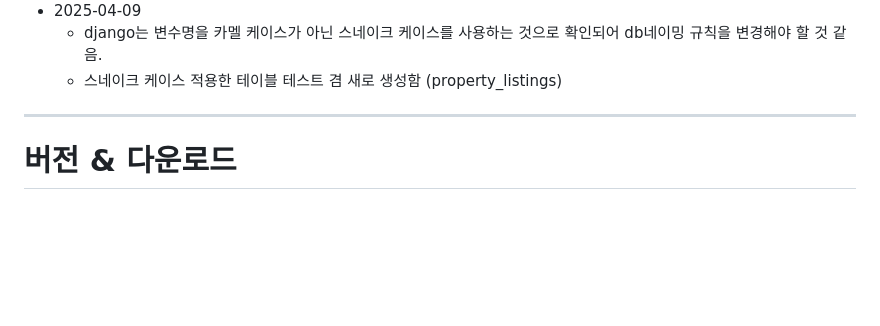
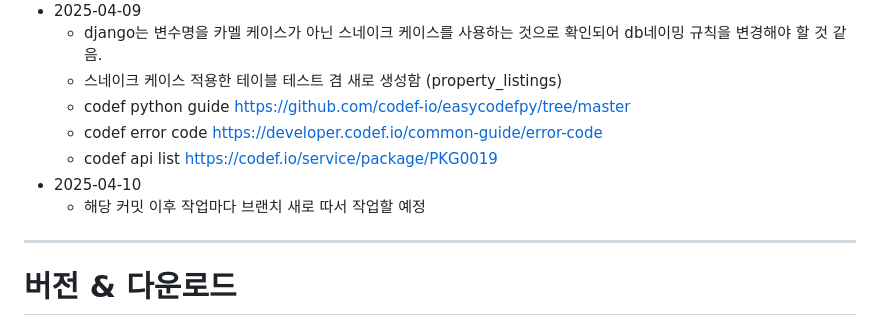
Before and after one commit to dev-mandy/swisign-django, a Markdown page: README.md, the part around the change. Rendered like a GitHub page; blank space fills up the shorter version.

```diff
--- a/README.md
+++ b/README.md
@@ -13,6 +13,11 @@ comment)
 * 2025-04-09
   * django는 변수명을 카멜 케이스가 아닌 스네이크 케이스를 사용하는 것으로 확인되어 db네이밍 규칙을 변경해야 할 것 같음.
   * 스네이크 케이스 적용한 테이블 테스트 겸 새로 생성함 (property_listings)
+  * codef python guide https://github.com/codef-io/easycodefpy/tree/master
+  * codef error code https://developer.codef.io/common-guide/error-code
+  * codef api list https://codef.io/service/package/PKG0019
+* 2025-04-10
+  * 해당 커밋 이후 작업마다 브랜치 새로 따서 작업할 예정
 
 ---
 
```
